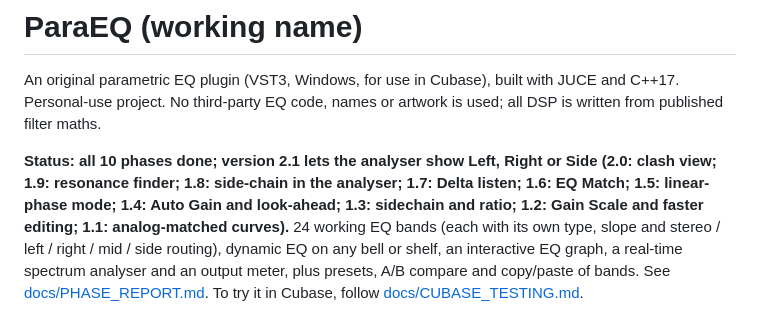
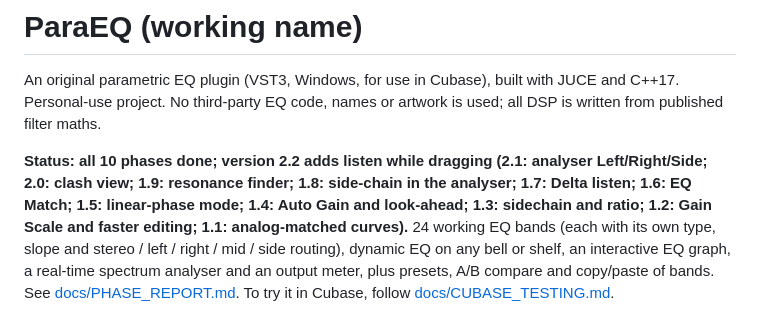
Before and after one commit to Joenebula/The-EQs-filter-engine, a Markdown page: README.md, the part around the change. Rendered like a GitHub page.

```diff
--- a/README.md
+++ b/README.md
@@ -4,7 +4,7 @@ An original parametric EQ plugin (VST3, Windows, for use in Cubase), built with
 JUCE and C++17. Personal-use project. No third-party EQ code, names or artwork
 is used; all DSP is written from published filter maths.
 
-**Status: all 10 phases done; version 2.1 lets the analyser show Left, Right or Side (2.0: clash view; 1.9: resonance finder; 1.8: side-chain in the analyser; 1.7: Delta listen; 1.6: EQ Match; 1.5: linear-phase mode; 1.4: Auto Gain and look-ahead; 1.3: sidechain and ratio; 1.2: Gain Scale and faster editing; 1.1: analog-matched curves).** 24 working EQ bands (each with its own type, slope
+**Status: all 10 phases done; version 2.2 adds listen while dragging (2.1: analyser Left/Right/Side; 2.0: clash view; 1.9: resonance finder; 1.8: side-chain in the analyser; 1.7: Delta listen; 1.6: EQ Match; 1.5: linear-phase mode; 1.4: Auto Gain and look-ahead; 1.3: sidechain and ratio; 1.2: Gain Scale and faster editing; 1.1: analog-matched curves).** 24 working EQ bands (each with its own type, slope
 and stereo / left / right / mid / side routing), dynamic EQ on any bell or
 shelf, an interactive EQ graph, a real-time spectrum analyser and an output
 meter, plus presets, A/B compare and copy/paste of bands.
```
Also changed, not shown: docs/PHASE_REPORT.md (+24 -0 lines), docs/USER_MANUAL.md (+15 -2 lines), docs/screenshot-listen.png (added), docs/screenshot-side.png, 6 other files.
